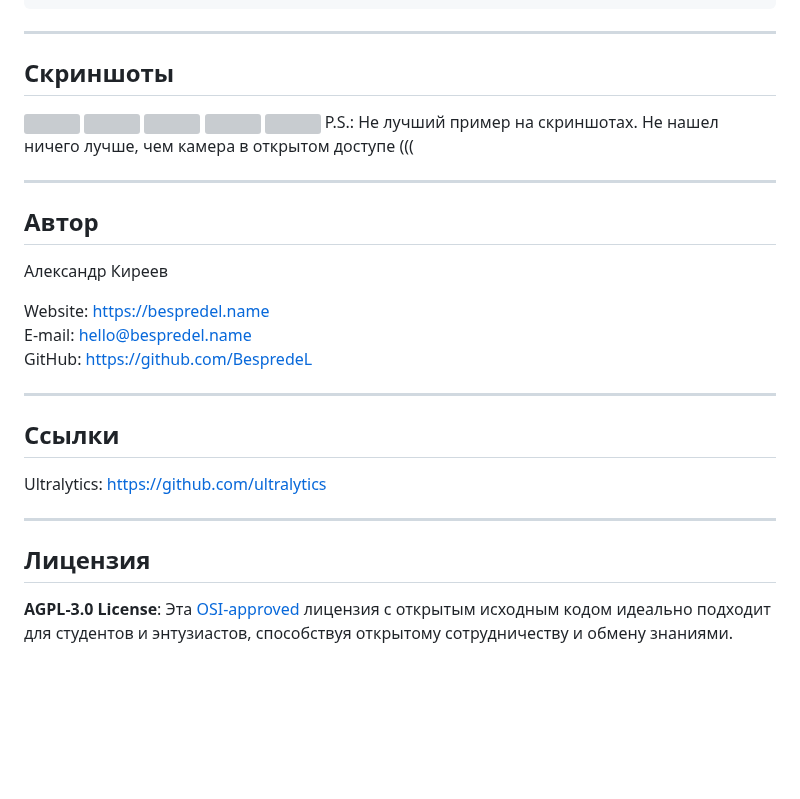
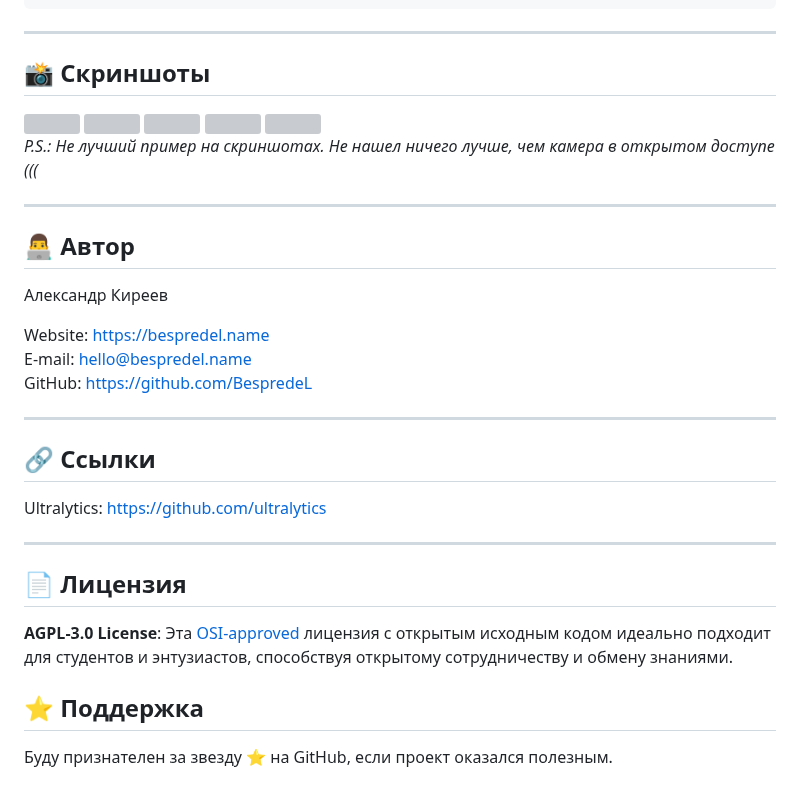
Before and after one commit to BespredeL/CVCounter, a Markdown page: README.md, the part around one of its changes. Rendered like a GitHub page; blank space fills up the shorter version; grey boxes are pictures that could not be loaded.

```diff
--- a/README.md
+++ b/README.md
@@ -308,18 +343,20 @@ CVCounter - это приложение для подсчета объектов
 
 ---
 
-## Скриншоты
+## 📸 Скриншоты
 
 <img src="https://github.com/BespredeL/BespredeL/blob/9b1aa0d2a841c04fce5a0cf58453f6cd5c831a88/VideoView.gif" alt="">
 <img src="https://github.com/BespredeL/BespredeL/blob/da1fce84f2e64f149142a7302a98a7e5e06f62fa/IndexPage.png" alt="">
 <img src="https://github.com/BespredeL/BespredeL/blob/da1fce84f2e64f149142a7302a98a7e5e06f62fa/VideoView.png" alt="">
 <img src="https://github.com/BespredeL/BespredeL/blob/da1fce84f2e64f149142a7302a98a7e5e06f62fa/TextView.png" alt="">
 <img src="https://github.com/BespredeL/BespredeL/blob/da1fce84f2e64f149142a7302a98a7e5e06f62fa/MultiTextView.png" alt="">
-P.S.: Не лучший пример на скриншотах. Не нашел ничего лучше, чем камера в открытом доступе (((
+
+*P.S.: Не лучший пример на скриншотах. Не нашел ничего лучше, чем камера в открытом доступе (((*
+
 
 ---
 
-## Автор
+## 👨‍💻 Автор
 
 Александр Киреев
 
@@ -329,13 +366,17 @@ GitHub:  [https://github.com/BespredeL](https://github.com/BespredeL)
 
 ---
 
-## Ссылки
+## 🔗 Ссылки
 
 Ultralytics: [https://github.com/ultralytics](https://github.com/ultralytics)
 
 ---
 
-## Лицензия
+## 📄 Лицензия
 
 **AGPL-3.0 License**: Эта [OSI-approved](https://opensource.org/licenses/) лицензия с открытым исходным кодом идеально подходит для
 студентов и энтузиастов, способствуя открытому сотрудничеству и обмену знаниями.
+
+## ⭐ Поддержка
+
+Буду признателен за звезду ⭐ на GitHub, если проект оказался полезным.
```
Also changed, not shown: other parts of README.md (+41 -6 lines), README_EN.md (+51 -11 lines).
